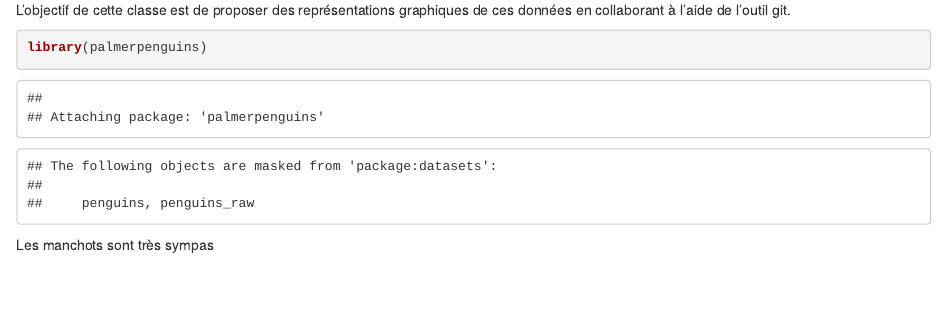
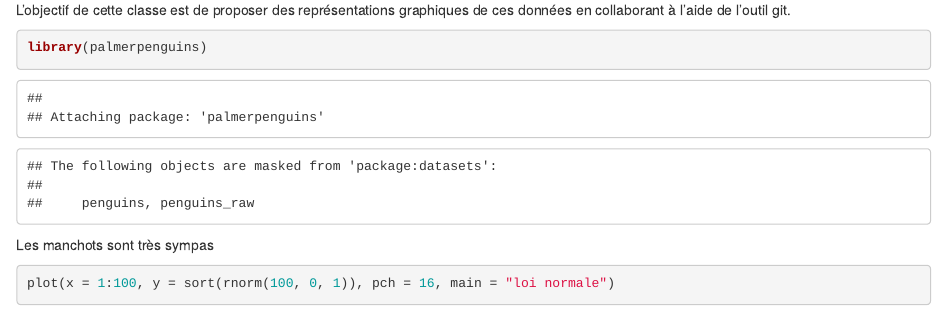
Before and after one commit to AgrocampusDS/intro_git_illustration-agrocampus-equipe3, an R Markdown document (manchots.Rmd): the page in a window 1100 px wide, from 300 px down. Rendered offline with R 4.5, knitr and Pandoc, with nearby package versions; code that draws random numbers runs with fixed seeds of ours.

Commit message:
Ajout d'un graphe

````diff
--- a/manchots.Rmd
+++ b/manchots.Rmd
@@ -24,3 +24,7 @@ library(palmerpenguins)
 ```
 
 Les manchots sont très sympas
+
+```{r}
+plot(x = 1:100, y = sort(rnorm(100, 0, 1)), pch = 16, main = "loi normale")
+```
````
